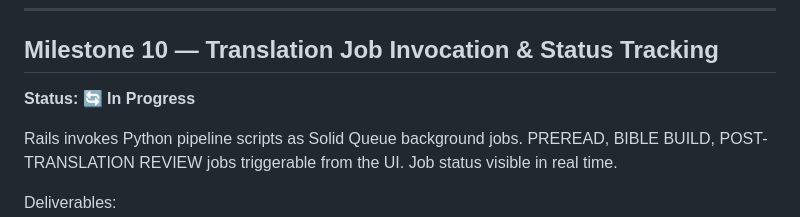
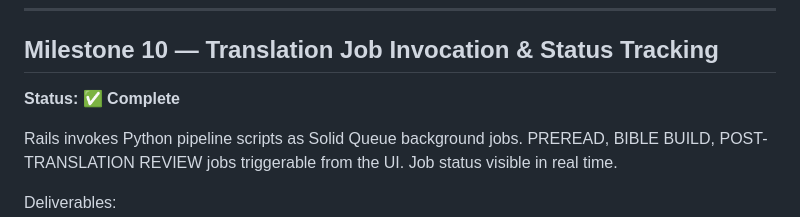
Before and after one commit to roasted-oolong/hawk-translations, a Markdown page: docs/ROADMAP.md, the part around one of its changes. Rendered like a GitHub page.

```diff
--- a/docs/ROADMAP.md
+++ b/docs/ROADMAP.md
@@ -147,7 +147,7 @@ Deliverables:
 ---
 
 ## Milestone 10 — Translation Job Invocation & Status Tracking
-**Status: 🔄 In Progress**
+**Status: ✅ Complete**
 
 Rails invokes Python pipeline scripts as Solid Queue background jobs.
 PREREAD, BIBLE BUILD, POST-TRANSLATION REVIEW jobs triggerable from the UI.
```
Also changed, not shown: other parts of docs/ROADMAP.md (+3 -3 lines).
